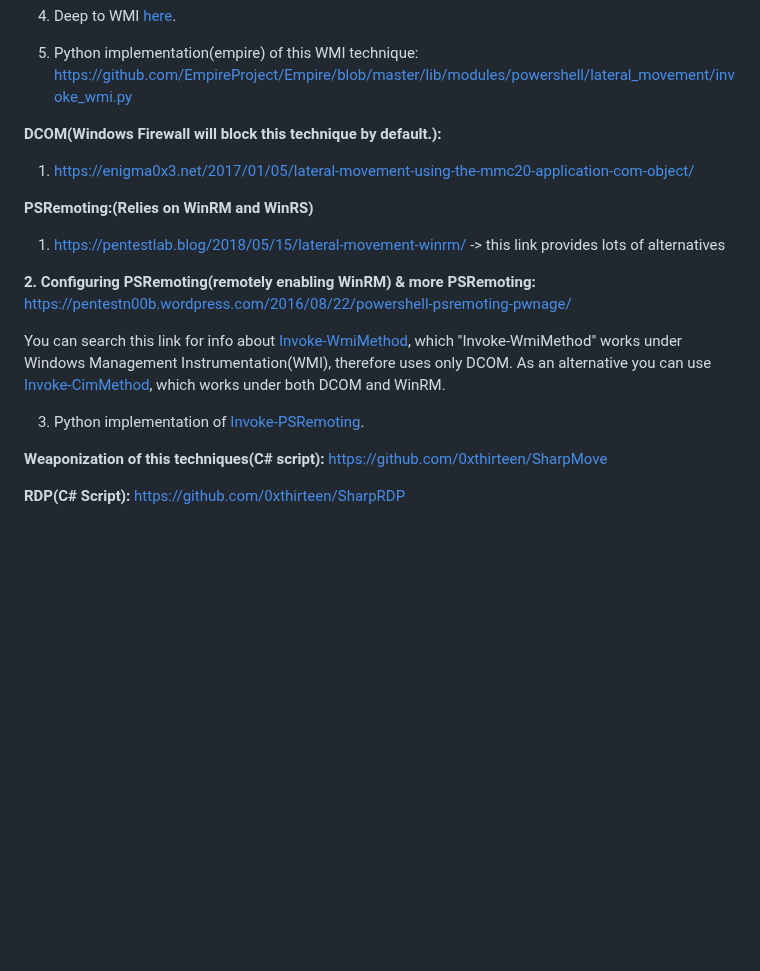
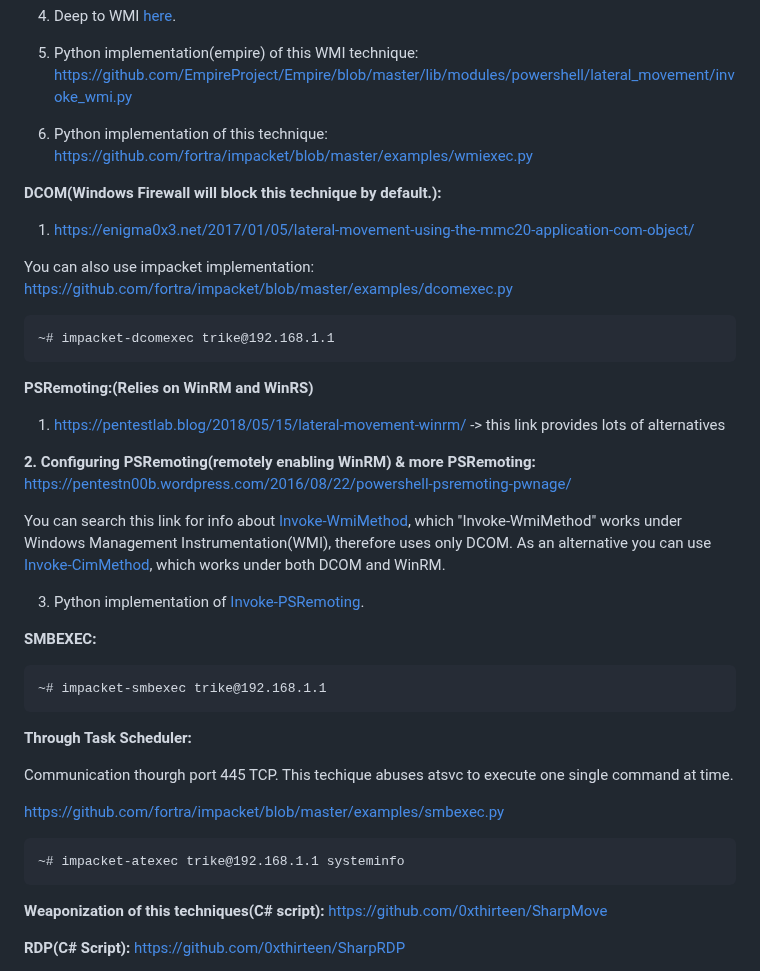
Before and after one commit to trike33/PEN-300-Code-Snippets, a Markdown page: Windows Lateral Movement/Techinques.md, the part around the change. Drawn GitHub-style; blank space fills up the shorter version.

````diff
--- a/Windows Lateral Movement/Techinques.md
+++ b/Windows Lateral Movement/Techinques.md
@@ -53,10 +53,17 @@ PS C:\> Invoke-WmiMethod -Class Win32_Process -Name Create -ArgumentList 'notepa
 4. Deep to WMI [here](https://www.blackhat.com/docs/us-15/materials/us-15-Graeber-Abusing-Windows-Management-Instrumentation-WMI-To-Build-A-Persistent%20Asynchronous-And-Fileless-Backdoor-wp.pdf).
 
 5. Python implementation(empire) of this WMI technique: https://github.com/EmpireProject/Empire/blob/master/lib/modules/powershell/lateral_movement/invoke_wmi.py
+6. Python implementation of this technique: https://github.com/fortra/impacket/blob/master/examples/wmiexec.py
 
 **DCOM(Windows Firewall will block this technique by default.):**
 
 1. https://enigma0x3.net/2017/01/05/lateral-movement-using-the-mmc20-application-com-object/
+
+You can also use impacket implementation:  https://github.com/fortra/impacket/blob/master/examples/dcomexec.py
+
+```
+~# impacket-dcomexec trike@192.168.1.1
+```
 
 **PSRemoting:(Relies on WinRM and WinRS)**
 
@@ -67,6 +74,22 @@ PS C:\> Invoke-WmiMethod -Class Win32_Process -Name Create -ArgumentList 'notepa
 You can search this link for info about [Invoke-WmiMethod](https://ss64.com/ps/invoke-wmimethod.html), which "Invoke-WmiMethod" works under Windows Management Instrumentation(WMI), therefore uses only DCOM. As an alternative you can use [Invoke-CimMethod](https://ss64.com/ps/invoke-cimmethod.html), which works under both DCOM and WinRM.
 
 3. Python implementation of [Invoke-PSRemoting](https://github.com/EmpireProject/Empire/blob/master/lib/modules/powershell/lateral_movement/invoke_psremoting.py).
+
+**SMBEXEC:**
+
+```
+~# impacket-smbexec trike@192.168.1.1
+```
+
+**Through Task Scheduler:**
+
+Communication thourgh port 445 TCP. This techique abuses atsvc to execute one single command at time.
+
+https://github.com/fortra/impacket/blob/master/examples/smbexec.py
+
+```
+~# impacket-atexec trike@192.168.1.1 systeminfo
+```
 
 **Weaponization of this techniques(C# script):** https://github.com/0xthirteen/SharpMove
 
````
